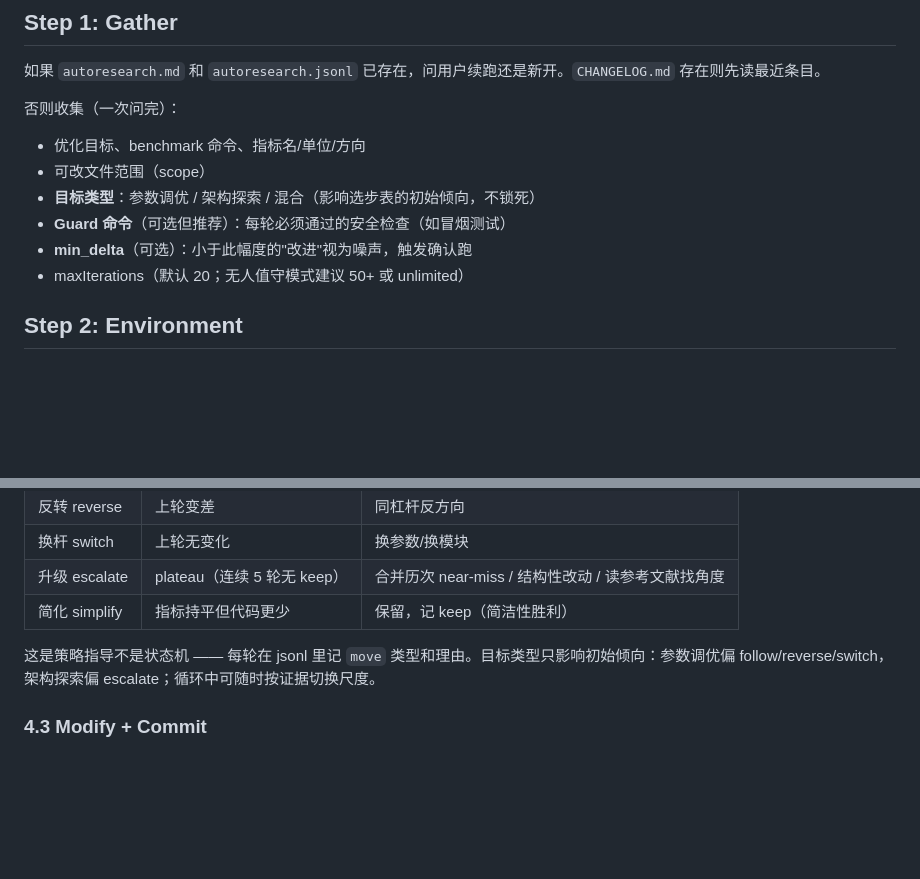
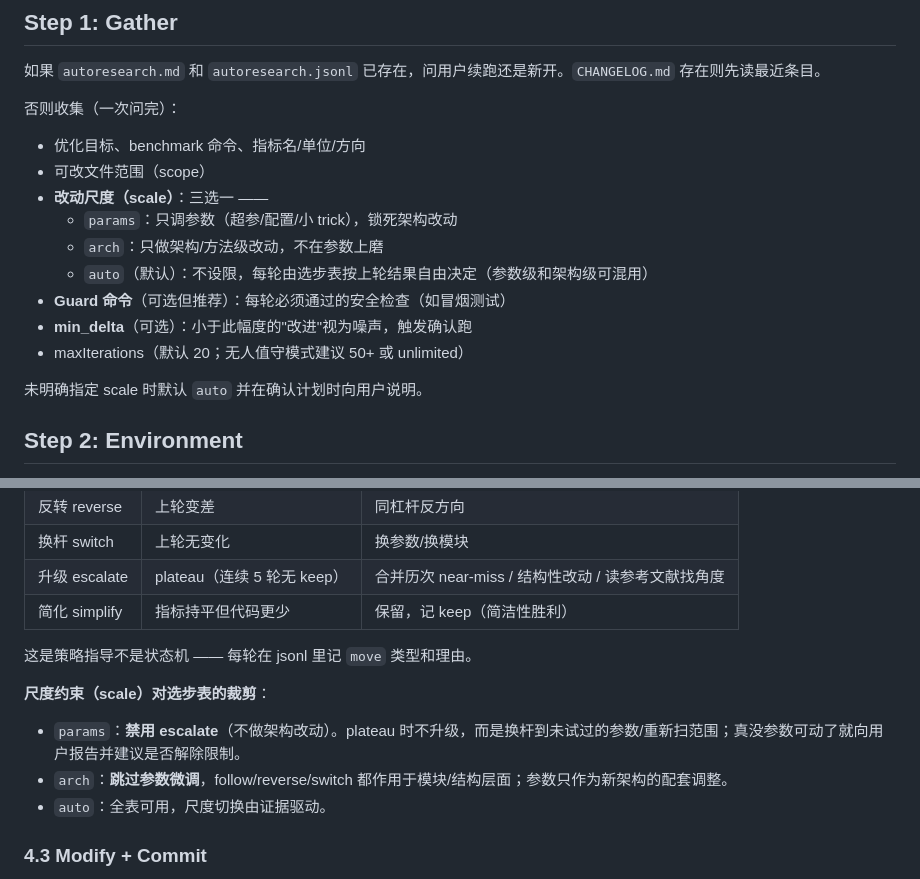
Before and after one commit to Yichen-ZJU/claude-for-research, a Markdown page: skills/autoresearch/SKILL.md, 2 parts joined by grey strips. Drawn GitHub-style; blank space fills up the shorter version.

Commit message:
autoresearch: scale knob (sync from pro)
Co-Authored-By: Claude <noreply@anthropic.com>

```diff
--- a/skills/autoresearch/SKILL.md
+++ b/skills/autoresearch/SKILL.md
@@ -27,10 +27,15 @@ Session files: `autoresearch.md`, `autoresearch.sh`, `autoresearch.jsonl`, `resu
 否则收集（一次问完）：
 - 优化目标、benchmark 命令、指标名/单位/方向
 - 可改文件范围（scope）
-- **目标类型**：参数调优 / 架构探索 / 混合（影响选步表的初始倾向，不锁死）
+- **改动尺度（scale）**：三选一 ——
+  - `params`：只调参数（超参/配置/小 trick），锁死架构改动
+  - `arch`：只做架构/方法级改动，不在参数上磨
+  - `auto`（默认）：不设限，每轮由选步表按上轮结果自由决定（参数级和架构级可混用）
 - **Guard 命令**（可选但推荐）：每轮必须通过的安全检查（如冒烟测试）
 - **min_delta**（可选）：小于此幅度的"改进"视为噪声，触发确认跑
 - maxIterations（默认 20；无人值守模式建议 50+ 或 unlimited）
+
+未明确指定 scale 时默认 `auto` 并在确认计划时向用户说明。
 
 ## Step 2: Environment
 
@@ -61,7 +66,12 @@ Session files: `autoresearch.md`, `autoresearch.sh`, `autoresearch.jsonl`, `resu
 | 升级 escalate | plateau（连续 5 轮无 keep） | 合并历次 near-miss / 结构性改动 / 读参考文献找角度 |
 | 简化 simplify | 指标持平但代码更少 | 保留，记 keep（简洁性胜利） |
 
-这是策略指导不是状态机 —— 每轮在 jsonl 里记 `move` 类型和理由。目标类型只影响初始倾向：参数调优偏 follow/reverse/switch，架构探索偏 escalate；循环中可随时按证据切换尺度。
+这是策略指导不是状态机 —— 每轮在 jsonl 里记 `move` 类型和理由。
+
+**尺度约束（scale）对选步表的裁剪**：
+- `params`：**禁用 escalate**（不做架构改动）。plateau 时不升级，而是换杆到未试过的参数/重新扫范围；真没参数可动了就向用户报告并建议是否解除限制。
+- `arch`：**跳过参数微调**，follow/reverse/switch 都作用于模块/结构层面；参数只作为新架构的配套调整。
+- `auto`：全表可用，尺度切换由证据驱动。
 
 ### 4.3 Modify + Commit
 - 原子改动（一个逻辑单元），只在 scope 内
```
